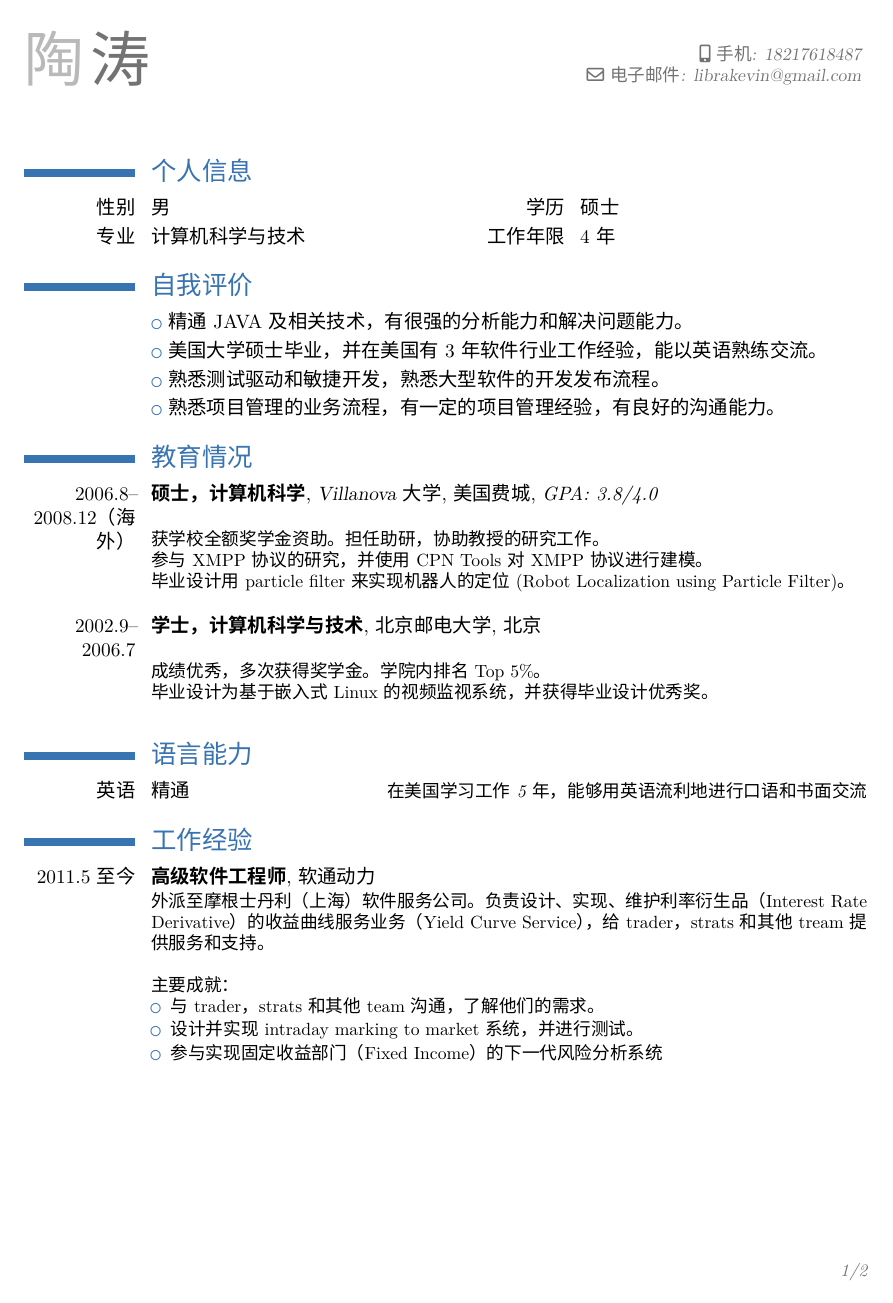
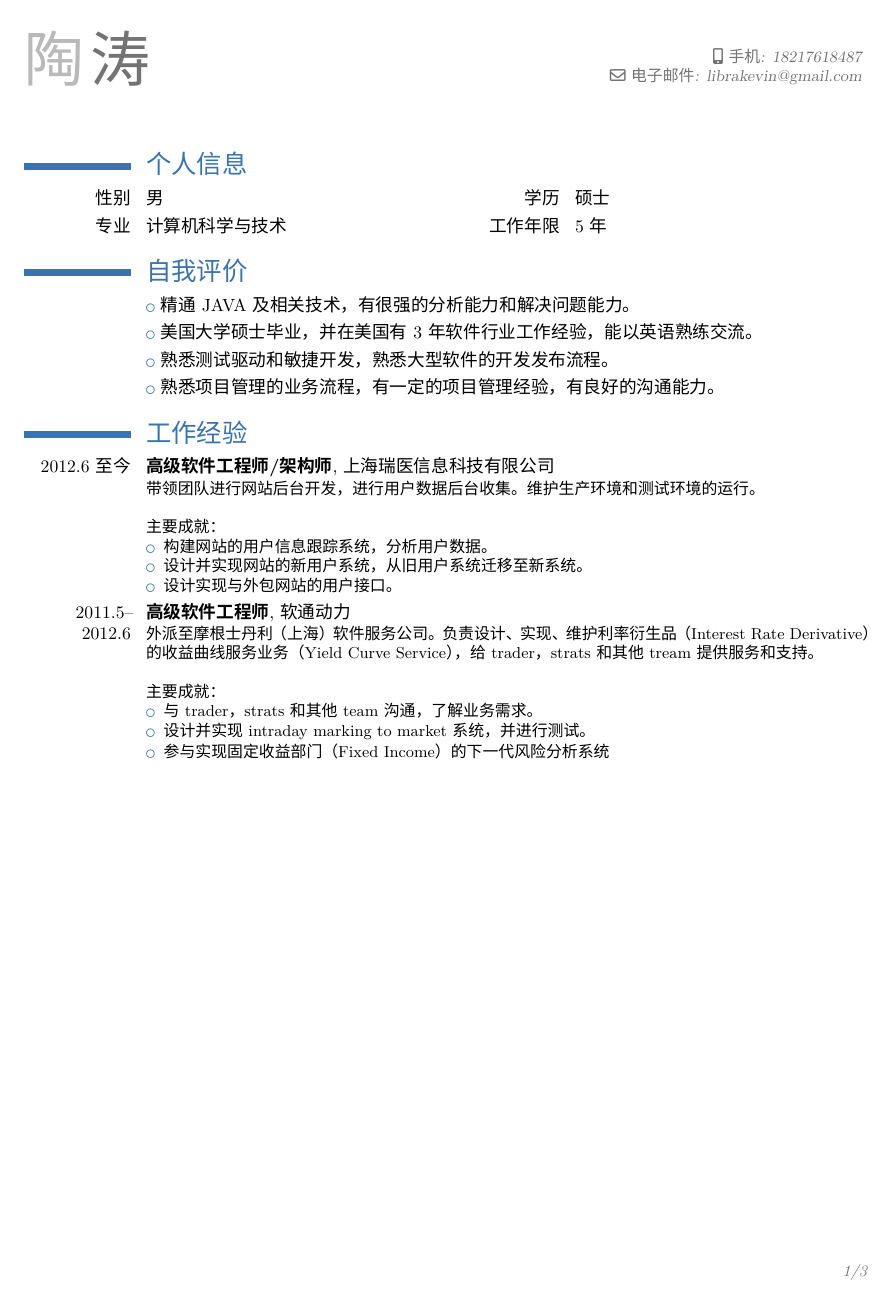
Before and after one commit to taot/cv, a LaTeX CV (resume_zh.tex): page 1 of 2 before the commit and page 1 of 3 after it. Compiled offline with XeLaTeX; a missing font is replaced by an installed copy or a similar font.

Commit message:
Update resumes.

```diff
--- a/resume_zh.tex
+++ b/resume_zh.tex
@@ -1,4 +1,4 @@
-\documentclass[11pt,a4paper]{moderncv}
+\documentclass[10pt,a4paper]{moderncv}
 
 % moderncv themes
 \moderncvtheme[blue]{classic}
@@ -33,16 +32,7 @@
 
 \section{个人信息}
 \cvdoubleitem{性别}{男}{学历}{硕士}
-\cvdoubleitem{专业}{计算机科学与技术}{工作年限}{4年}
-%\cvdoubleitem{目前年薪}{20万}
-
-%\section{求职意向}
-%\cvline{工作性质}{全职}
-%\cvline{希望行业}{计算机软件，金融/投资/证券}
-%\cvline{目标地点}{杭州}
-%\cvline{期望薪水}{面议}
-%\cvline{目标职能}{高级软件工程师，软件工程师，系统分析员}
-%\cvline{目前状况}{在美国工作，正在考虑回国发展}
+\cvdoubleitem{专业}{计算机科学与技术}{工作年限}{5年}
 
 \section{自我评价}
 \cvlistitem{精通JAVA及相关技术，有很强的分析能力和解决问题能力。}
@@ -50,35 +40,23 @@
 \cvlistitem{熟悉测试驱动和敏捷开发，熟悉大型软件的开发发布流程。}
 \cvlistitem{熟悉项目管理的业务流程，有一定的项目管理经验，有良好的沟通能力。}
 
-%\section{专业技能}
-%\cvcomputer{Java}{Ant, Eclipse, }{J2EE}{精通}
-%\cvcomputer{Object-Oriented}{精通}{Linux}{精通}
-%\cvcomputer{Oracle}{熟练}{SQL Server}{熟练}
-%\cvcomputer{C/C++}{熟练}{}{}
-
-\section{教育情况}
-\cventry{2006.8--2008.12（海外）}{硕士，计算机科学}{Villanova大学}{美国费城}{\textit{GPA: 3.8/4.0}}{\hfill\newline
-获学校全额奖学金资助。担任助研，协助教授的研究工作。\newline
-参与XMPP协议的研究，并使用CPN Tools对XMPP协议进行建模。\newline
-毕业设计用particle filter来实现机器人的定位(Robot Localization using Particle Filter)。\newline}
-\cventry{2002.9--2006.7}{学士，计算机科学与技术}{北京邮电大学}{北京}{}{\hfill\newline
-成绩优秀，多次获得奖学金。学院内排名Top 5\%。\newline
-毕业设计为基于嵌入式Linux的视频监视系统，并获得毕业设计优秀奖。\newline}
-
-\section{语言能力}
-\cvlanguage{英语}{精通}{\hfill 在美国学习工作5年，能够用英语流利地进行口语和书面交流}
-
-
-%\newpage
-
 
 \section{工作经验}
-\cventry{2011.5至今}{高级软件工程师}{软通动力}{}{}{
-外派至摩根士丹利（上海）软件服务公司。负责设计、实现、维护利率衍生品（Interest Rate Derivative）的收益曲线服务业务（Yield Curve Service），给trader，strats和其他tream提供服务和支持。
-\newline\newline
+\cventry{2012.6至今}{高级软件工程师/架构师}{上海瑞医信息科技有限公司}{}{}{
+  带领团队进行网站后台开发，进行用户数据后台收集。维护生产环境和测试环境的运行。
+  \newline \newline
   主要成就：
   \begin{itemize}
-\item 与trader，strats和其他team沟通，了解他们的需求。
+  \item 构建网站的用户信息跟踪系统，分析用户数据。
+  \item 设计并实现网站的新用户系统，从旧用户系统迁移至新系统。
+  \item 设计实现与外包网站的用户接口。
+\end{itemize}}
+\cventry{2011.5--2012.6}{高级软件工程师}{软通动力}{}{}{
+  外派至摩根士丹利（上海）软件服务公司。负责设计、实现、维护利率衍生品（Interest Rate Derivative）的收益曲线服务业务（Yield Curve Service），给trader，strats和其他tream提供服务和支持。
+  \newline \newline
+  主要成就：
+  \begin{itemize}
+  \item 与trader，strats和其他team沟通，了解业务需求。
   \item 设计并实现intraday marking to market系统，并进行测试。
   \item 参与实现固定收益部门（Fixed Income）的下一代风险分析系统
 \end{itemize}}
```
Also changed, not shown: resume_en.tex (+28 -20 lines), resume_zh.tex (17 more changed lines). Lines whose indentation alone changed are shown as unchanged.
